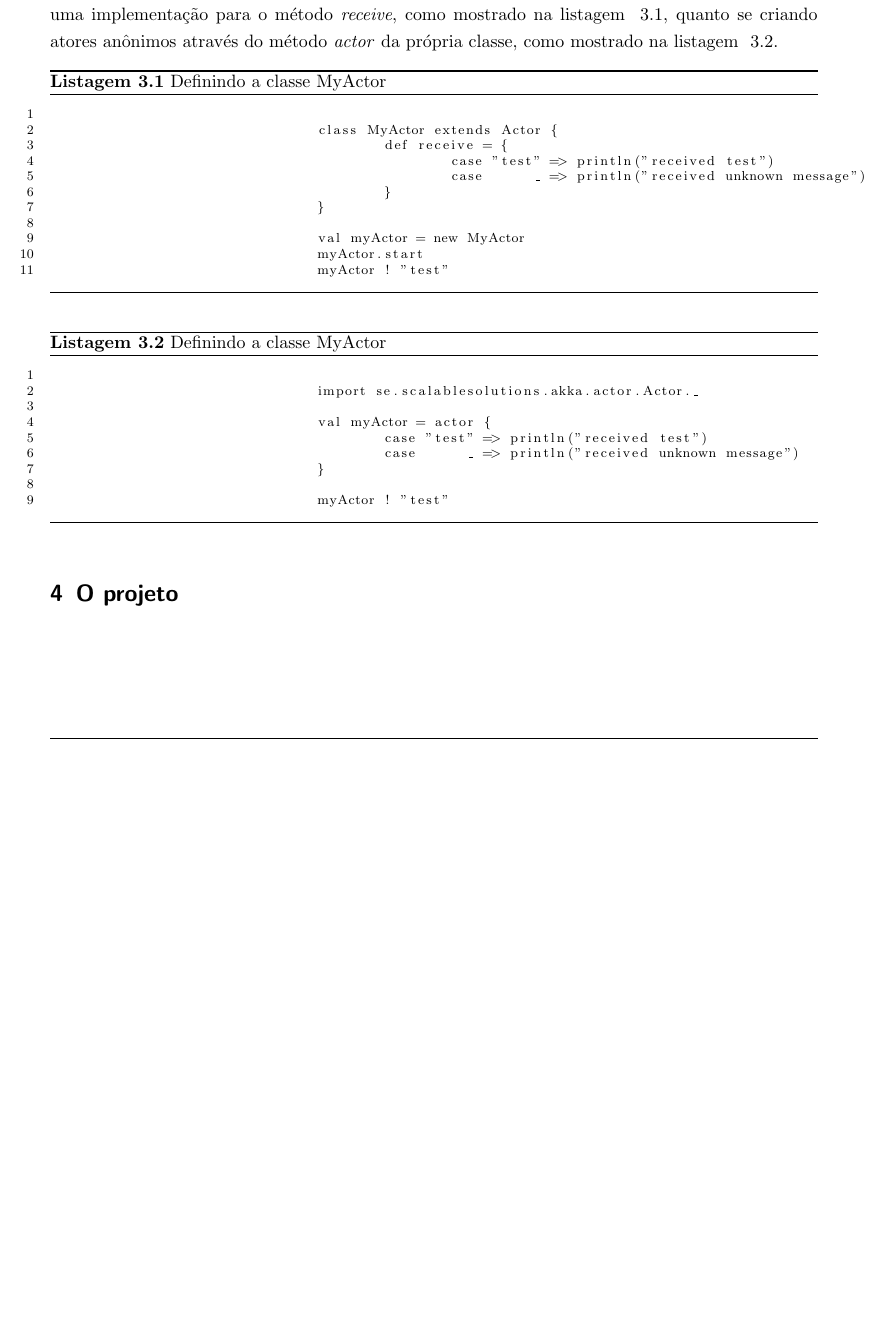
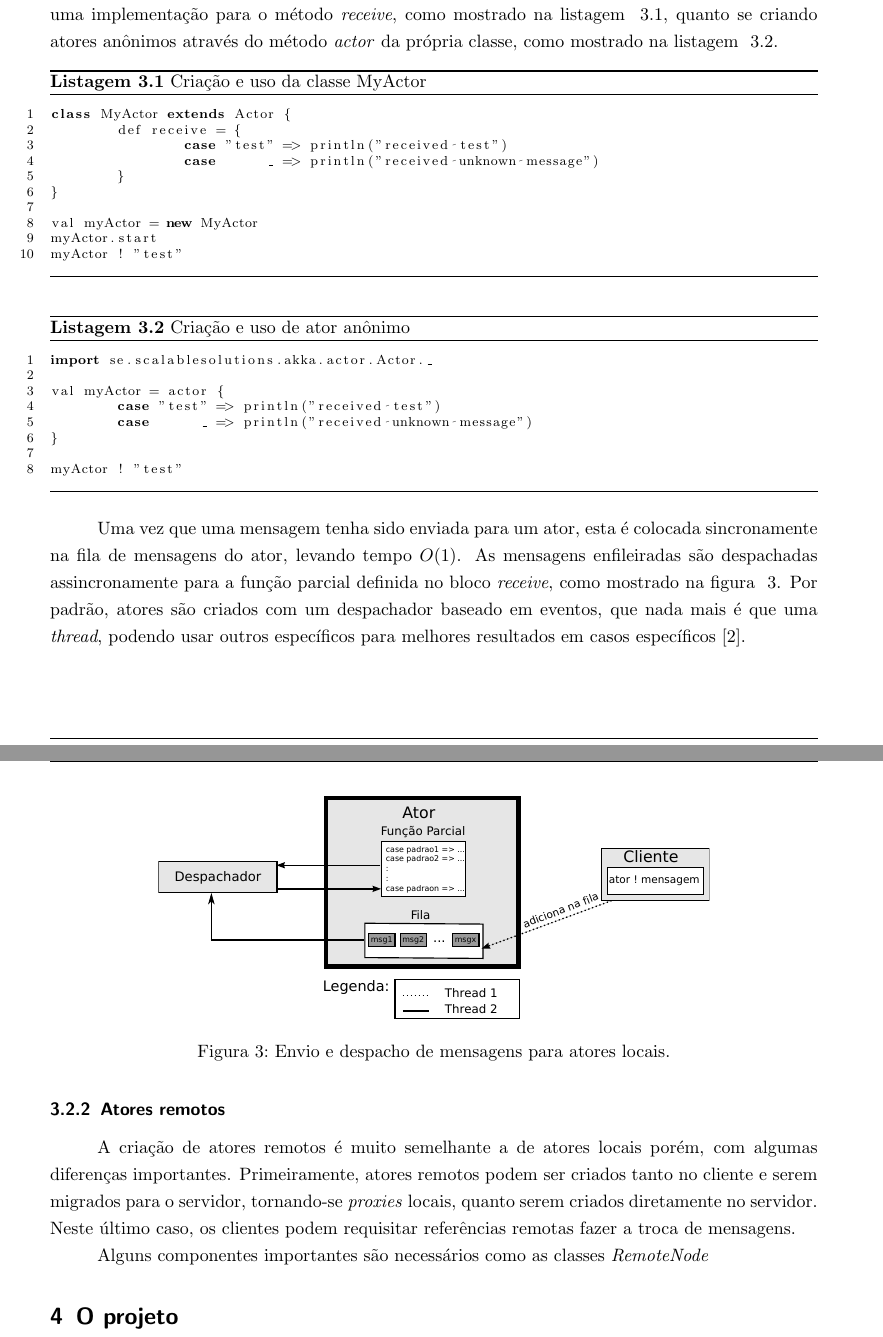
Before and after one commit to thadeurc/sagat, a LaTeX paper (qualificacao/qualificacao.tex): part of page 13 of 15 before the commit and two parts of pages 13 and 14 of 16 after it, the two joined at a grey line, cut so that both start at the same text, the shorter picture padded with empty space. Compiled offline with pdfLaTeX; the source files are stored in an older character set and shown here as Unicode.

Commit message:
mais imagens e parte de atores locais

```diff
--- a/qualificacao/qualificacao.tex
+++ b/qualificacao/qualificacao.tex
@@ -388,9 +388,8 @@ TODO: Colocar a descricao dos capitulos no termino.
 
 \begin{listing}
 \scriptsize
-		\lstset{}
+\lstset{language=Java}
 \begin{lstlisting}[numbers=left]
-
 class MyActor extends Actor {
 	def receive = {
 		case "test" => println("received test")
@@ -403,15 +402,14 @@ TODO: Colocar a descricao dos capitulos no termino.
 myActor ! "test"
 
 \end{lstlisting}
-		\caption{Definindo a classe MyActor}
+\caption{Criação e uso da classe MyActor}
 \label{lst:subclass-actor}
 \end{listing}
 
 \begin{listing}
 \scriptsize
-		\lstset{}
+\lstset{language=Java}
 \begin{lstlisting}[numbers=left]
-
 import se.scalablesolutions.akka.actor.Actor._
 
 val myActor = actor {
@@ -420,11 +418,33 @@ TODO: Colocar a descricao dos capitulos no termino.
 }
 
 myActor ! "test"
-
 \end{lstlisting}
-		\caption{Definindo a classe MyActor}
+\caption{Criação e uso de ator anônimo}
 \label{lst:anonym-actor}
 \end{listing}
+
+	\par Uma vez que uma mensagem tenha sido enviada para um ator, esta é colocada sincronamente
+	na fila de mensagens do ator, levando tempo $O(1)$. As mensagens enfileiradas são despachadas
+	assincronamente para a função parcial definida no bloco \english{receive}, como mostrado na figura
+	~\ref{fig:local-actor-message}. Por padrão, atores são criados com
+	um despachador baseado em eventos, que nada mais é que uma \english{thread},
+	podendo usar outros específicos para melhores resultados em casos específicos\cite{akka-dispatchers}.
+
+	\vspace{1ex}
+	\begin{figure}[hbtp]
+	\centering
+	\includegraphics{imagens/local-actor-message.eps}
+	\caption{Envio e despacho de mensagens para atores locais.}
+	\label{fig:local-actor-message}
+	\end{figure}
+
+\subsubsection{Atores remotos}
+	\par A criação de atores remotos é muito semelhante a de atores locais porém, com algumas diferenças importantes.
+	Primeiramente, atores remotos podem ser criados tanto no cliente e serem migrados para o servidor, tornando-se
+	\english{proxies} locais, quanto serem criados diretamente no servidor. Neste último caso, os clientes podem
+	requisitar referências remotas fazer a troca de mensagens.
+
+	\par Alguns componentes importantes são necessários como as classes \english{RemoteNode}
 
 
 
```
Also changed, not shown: qualificacao/referencias.bib (+8 -1 lines), qualificacao/imagens/inkscape_pasted_image_20100519_185421.png (added), qualificacao/imagens/inkscape_pasted_image_20100519_185441.png (added), qualificacao/imagens/inkscape_pasted_image_20100519_185507.png (added), qualificacao/imagens/local-actor-message.eps (added), qualificacao/imagens/local-actor-message.svg (added). Lines whose indentation alone changed are shown as unchanged.
